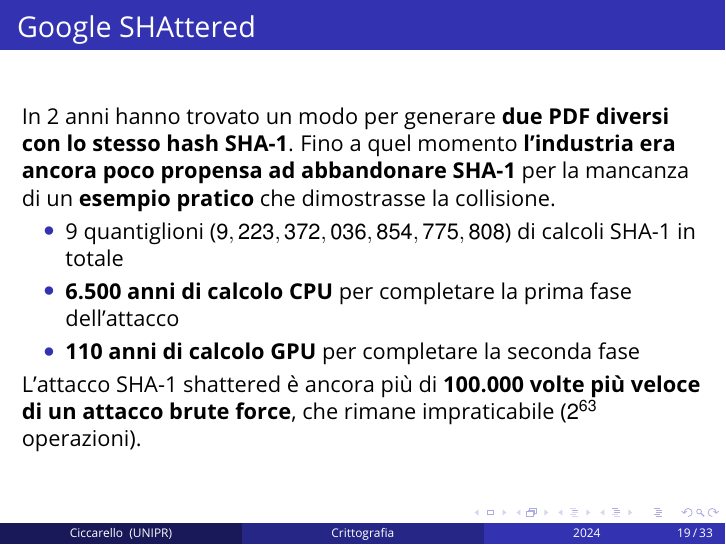
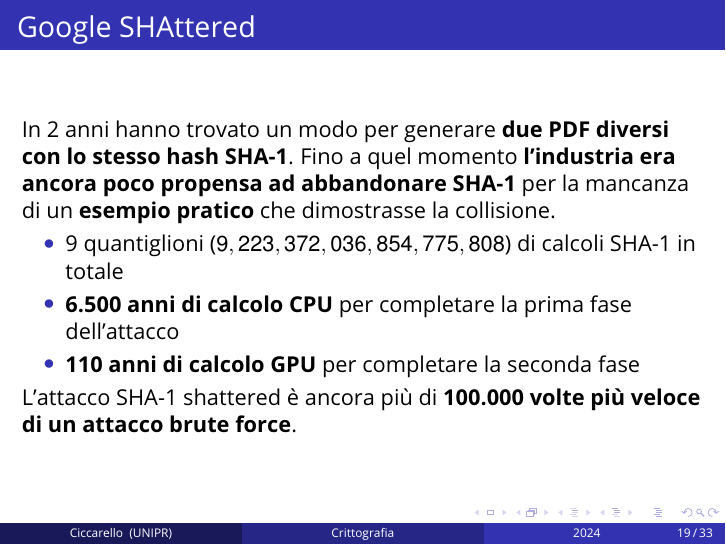
Before and after one commit to AndreaCicca/SHA-implementation, LaTeX slides (latex/main.tex, which reads latex/sections/2-attacchi.tex): page 19 of 33. Compiled offline with pdfLaTeX.

Commit message:
update attacchi tex

```diff
--- a/latex/sections/2-attacchi.tex
+++ b/latex/sections/2-attacchi.tex
@@ -119,7 +119,7 @@
 		\item \textbf{110 anni di calcolo GPU} per completare la seconda fase
 	\end{itemize}
 
-	L'attacco SHA-1 shattered è ancora più di \textbf{100.000 volte più veloce di un attacco brute force}, che rimane impraticabile (\(2^{63}\) operazioni).
+	L'attacco SHA-1 shattered è ancora più di \textbf{100.000 volte più veloce di un attacco brute force}.
 \end{frame}
 
 \begin{frame}
```
